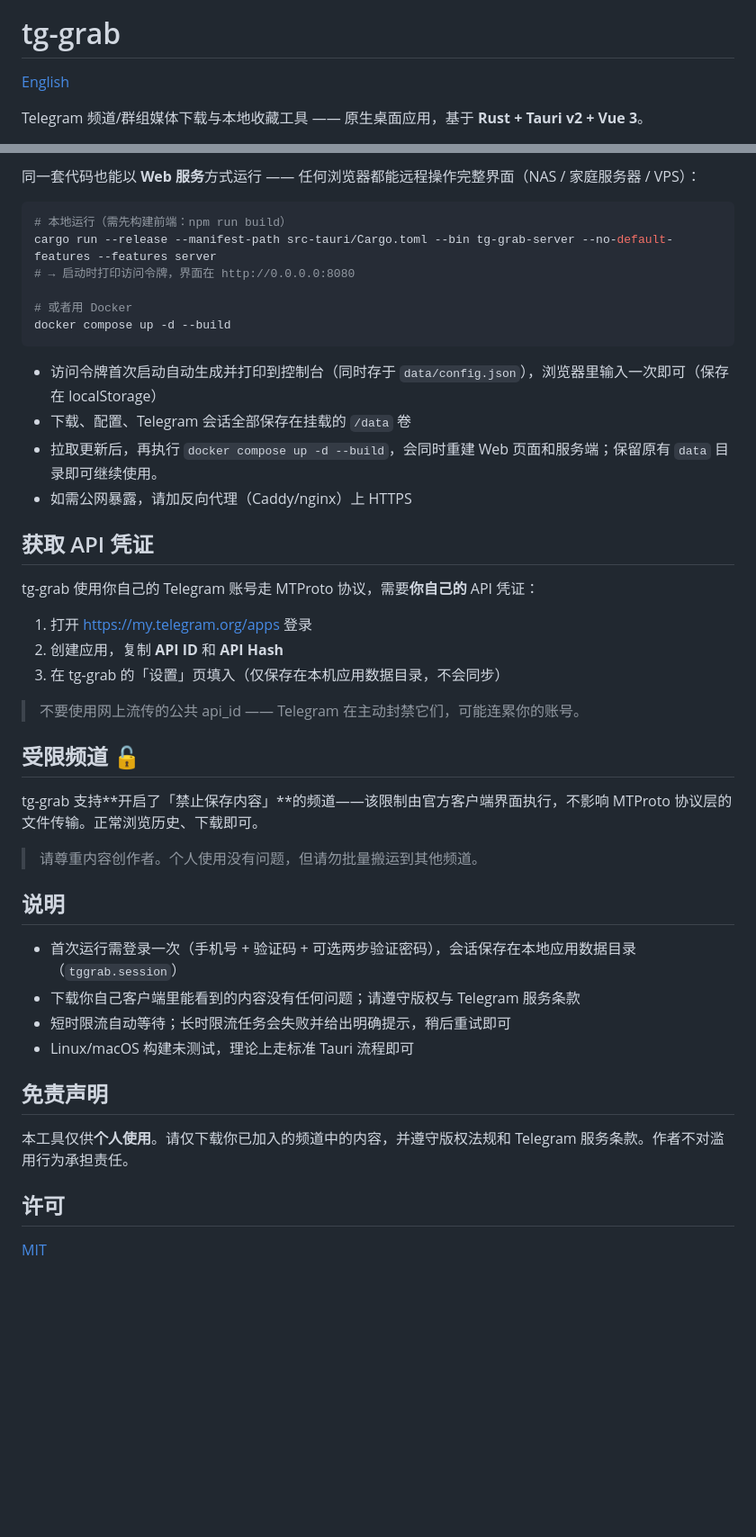
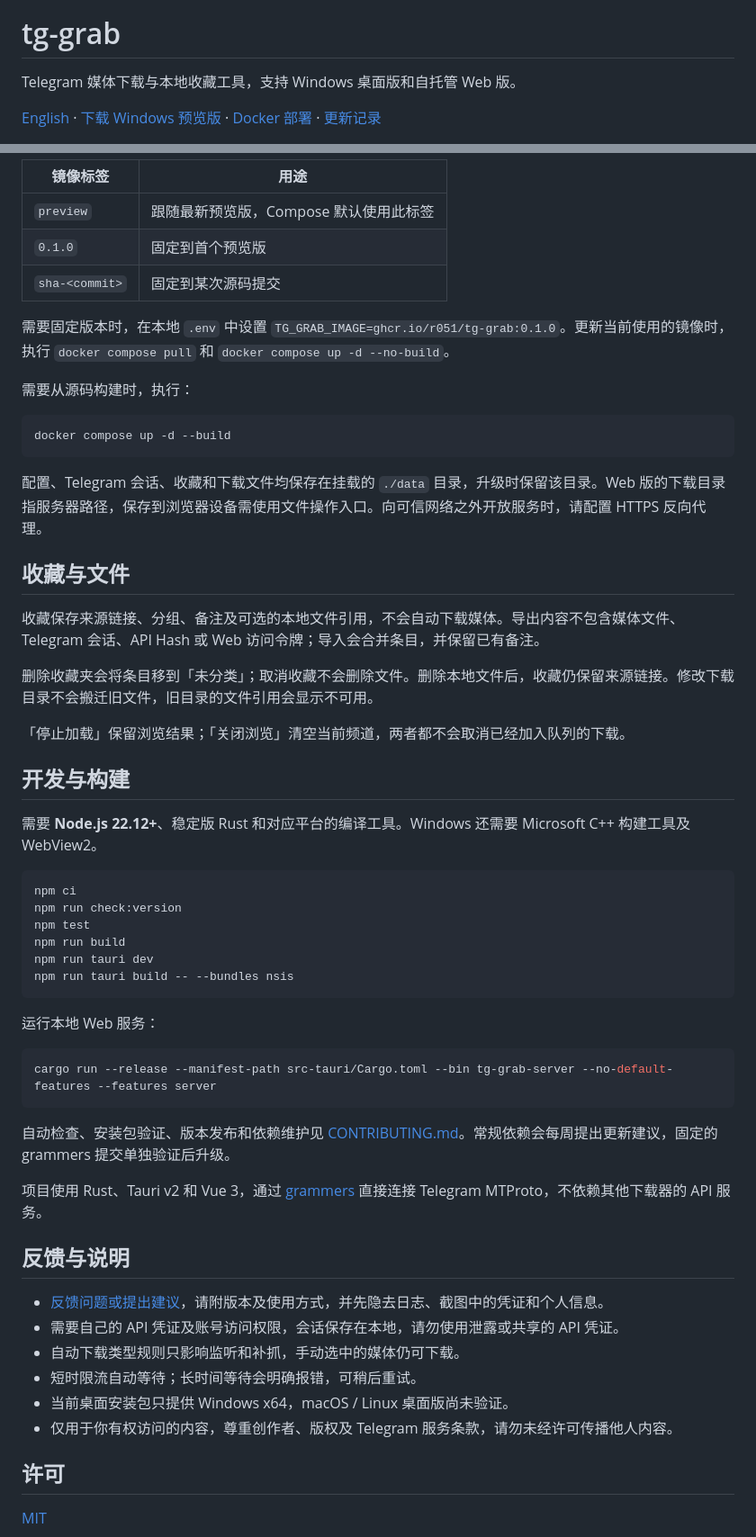
Before and after one commit to R051/tg-grab, a Markdown page: README.zh-CN.md, 2 parts joined by grey strips. Shown at 90% size. GitHub-like rendering; blank space fills up the shorter version.

Commit message:
docs: add preview downloads, screenshots and published Docker setup

````diff
--- a/README.zh-CN.md
+++ b/README.zh-CN.md
@@ -1,6 +3,6 @@
 # tg-grab
 
-[English](README.md)
+Telegram 媒体下载与本地收藏工具，支持 Windows 桌面版和自托管 Web 版。
 
-Telegram 频道/群组媒体下载与本地收藏工具 —— 原生桌面应用，基于 **Rust + Tauri v2 + Vue 3**。
+[English](README.md) · [下载 Windows 预览版](https://github.com/R051/tg-grab/releases) · [Docker 部署](#docker-部署) · [更新记录](CHANGELOG.md)
 
@@ -62,46 +49,59 @@ npm run tauri build   # 发布安装包（NSIS/MSI）
 
-同一套代码也能以 **Web 服务**方式运行 —— 任何浏览器都能远程操作完整界面（NAS / 家庭服务器 / VPS）：
+| 镜像标签 | 用途 |
+| --- | --- |
+| `preview` | 跟随最新预览版，Compose 默认使用此标签 |
+| `0.1.0` | 固定到首个预览版 |
+| `sha-<commit>` | 固定到某次源码提交 |
 
-```bash
-# 本地运行（需先构建前端：npm run build）
-cargo run --release --manifest-path src-tauri/Cargo.toml --bin tg-grab-server --no-default-features --features server
-# → 启动时打印访问令牌，界面在 http://0.0.0.0:8080
+需要固定版本时，在本地 `.env` 中设置 `TG_GRAB_IMAGE=ghcr.io/r051/tg-grab:0.1.0`。更新当前使用的镜像时，执行 `docker compose pull` 和 `docker compose up -d --no-build`。
 
-# 或者用 Docker
+需要从源码构建时，执行：
+
+```sh
 docker compose up -d --build
 ```
 
-- 访问令牌首次启动自动生成并打印到控制台（同时存于 `data/config.json`），浏览器里输入一次即可（保存在 localStorage）
-- 下载、配置、Telegram 会话全部保存在挂载的 `/data` 卷
-- 拉取更新后，再执行 `docker compose up -d --build`，会同时重建 Web 页面和服务端；保留原有 `data` 目录即可继续使用。
-- 如需公网暴露，请加反向代理（Caddy/nginx）上 HTTPS
+配置、Telegram 会话、收藏和下载文件均保存在挂载的 `./data` 目录，升级时保留该目录。Web 版的下载目录指服务器路径，保存到浏览器设备需使用文件操作入口。向可信网络之外开放服务时，请配置 HTTPS 反向代理。
 
-## 获取 API 凭证
+## 收藏与文件
 
-tg-grab 使用你自己的 Telegram 账号走 MTProto 协议，需要**你自己的** API 凭证：
+收藏保存来源链接、分组、备注及可选的本地文件引用，不会自动下载媒体。导出内容不包含媒体文件、Telegram 会话、API Hash 或 Web 访问令牌；导入会合并条目，并保留已有备注。
 
-1. 打开 <https://my.telegram.org/apps> 登录
-2. 创建应用，复制 **API ID** 和 **API Hash**
-3. 在 tg-grab 的「设置」页填入（仅保存在本机应用数据目录，不会同步）
+删除收藏夹会将条目移到「未分类」；取消收藏不会删除文件。删除本地文件后，收藏仍保留来源链接。修改下载目录不会搬迁旧文件，旧目录的文件引用会显示不可用。
 
-> 不要使用网上流传的公共 api_id —— Telegram 在主动封禁它们，可能连累你的账号。
+「停止加载」保留浏览结果；「关闭浏览」清空当前频道，两者都不会取消已经加入队列的下载。
 
-## 受限频道 🔓
+## 开发与构建
 
-tg-grab 支持**开启了「禁止保存内容」**的频道——该限制由官方客户端界面执行，不影响 MTProto 协议层的文件传输。正常浏览历史、下载即可。
+需要 **Node.js 22.12+**、稳定版 Rust 和对应平台的编译工具。Windows 还需要 Microsoft C++ 构建工具及 WebView2。
 
-> 请尊重内容创作者。个人使用没有问题，但请勿批量搬运到其他频道。
+```sh
+npm ci
+npm run check:version
+npm test
+npm run build
+npm run tauri dev
+npm run tauri build -- --bundles nsis
+```
 
-## 说明
+运行本地 Web 服务：
 
-- 首次运行需登录一次（手机号 + 验证码 + 可选两步验证密码），会话保存在本地应用数据目录（`tggrab.session`）
-- 下载你自己客户端里能看到的内容没有任何问题；请遵守版权与 Telegram 服务条款
-- 短时限流自动等待；长时限流任务会失败并给出明确提示，稍后重试即可
-- Linux/macOS 构建未测试，理论上走标准 Tauri 流程即可
+```sh
+cargo run --release --manifest-path src-tauri/Cargo.toml --bin tg-grab-server --no-default-features --features server
+```
 
-## 免责声明
+自动检查、安装包验证、版本发布和依赖维护见 [CONTRIBUTING.md](CONTRIBUTING.md)。常规依赖会每周提出更新建议，固定的 grammers 提交单独验证后升级。
 
-本工具仅供**个人使用**。请仅下载你已加入的频道中的内容，并遵守版权法规和 Telegram 服务条款。作者不对滥用行为承担责任。
+项目使用 Rust、Tauri v2 和 Vue 3，通过 [grammers](https://github.com/Lonami/grammers) 直接连接 Telegram MTProto，不依赖其他下载器的 API 服务。
+
+## 反馈与说明
+
+- [反馈问题或提出建议](https://github.com/R051/tg-grab/issues/new/choose)，请附版本及使用方式，并先隐去日志、截图中的凭证和个人信息。
+- 需要自己的 API 凭证及账号访问权限，会话保存在本地，请勿使用泄露或共享的 API 凭证。
+- 自动下载类型规则只影响监听和补抓，手动选中的媒体仍可下载。
+- 短时限流自动等待；长时间等待会明确报错，可稍后重试。
+- 当前桌面安装包只提供 Windows x64，macOS / Linux 桌面版尚未验证。
+- 仅用于你有权访问的内容，尊重创作者、版权及 Telegram 服务条款，请勿未经许可传播他人内容。
 
 ## 许可
 
````
Also changed, not shown: other parts of README.zh-CN.md (+29 -42 lines), README.md (+70 -59 lines), .github/assets/channels.jpg (added), .github/assets/collections.jpg (added), 4 other files.
